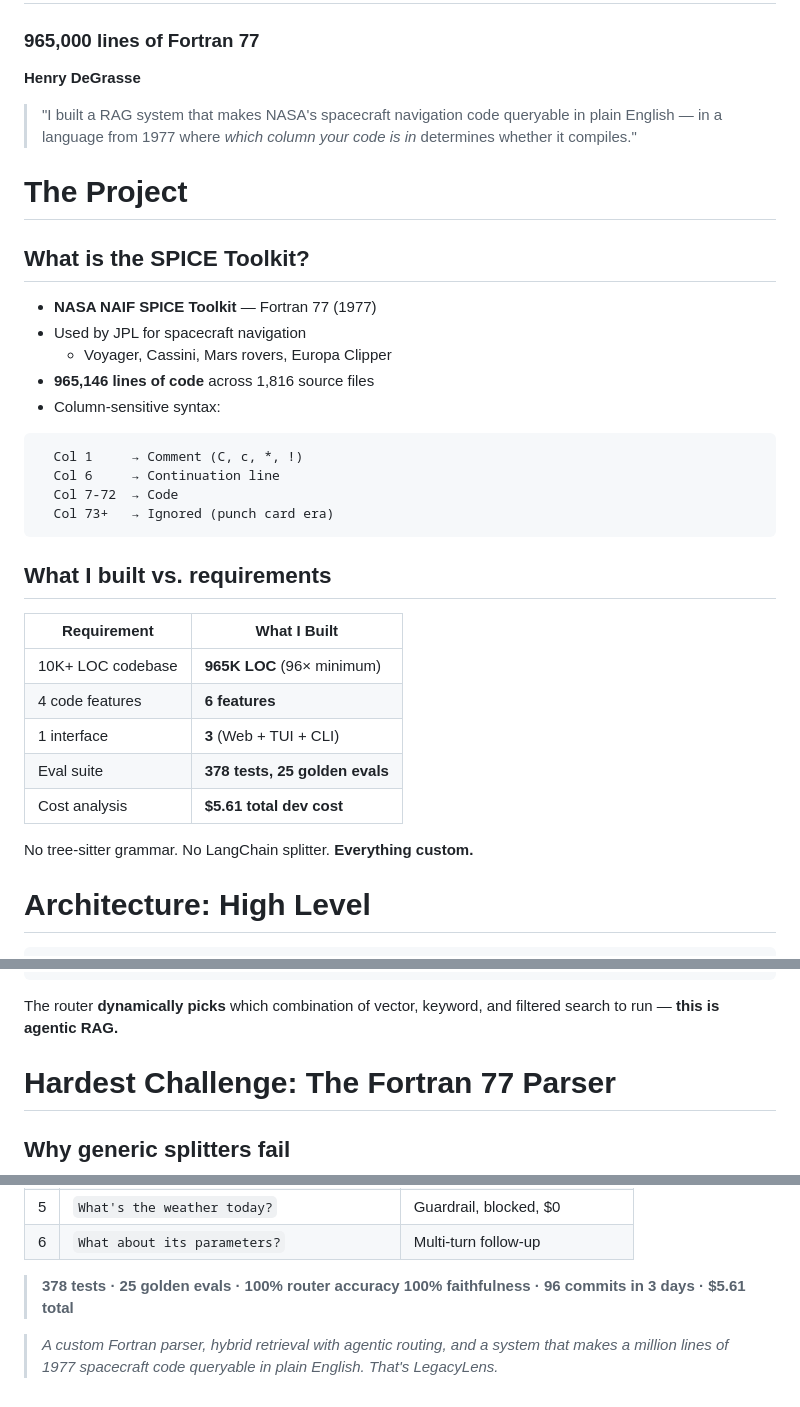
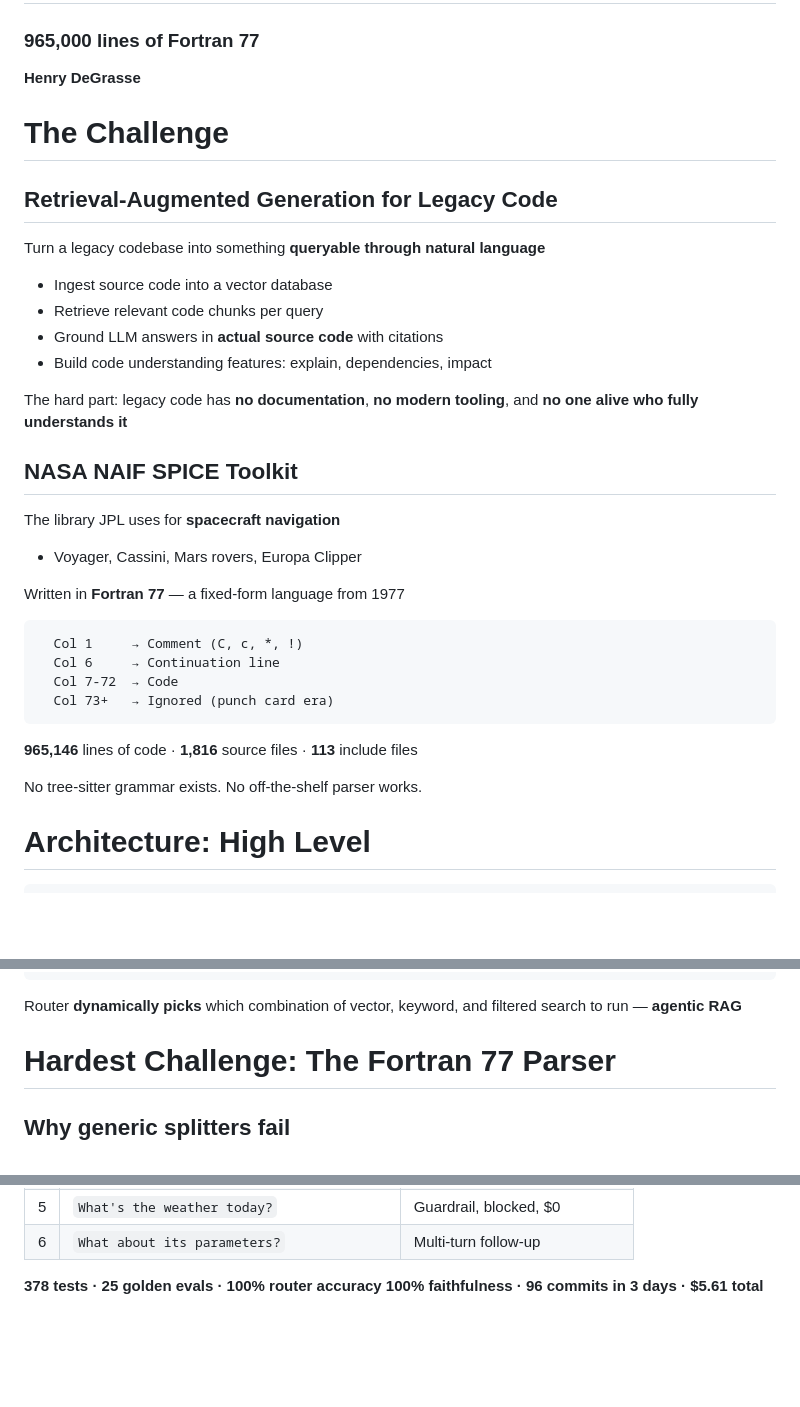
Before and after one commit to HenryDeGrasse/LegacyLens, a Markdown page: presentation.md, 3 parts joined by grey strips. Rendered like a GitHub page; blank space fills up the shorter version.

Commit message:
docs: clean up presentation — RAG intro slide, remove talk tracks

````diff
--- a/presentation.md
+++ b/presentation.md
@@ -6,23 +6,30 @@
 
 **Henry DeGrasse**
 
+<!-- end_slide -->
+
+# The Challenge
+
+## Retrieval-Augmented Generation for Legacy Code
+
+Turn a legacy codebase into something **queryable through natural language**
+
+- Ingest source code into a vector database
+- Retrieve relevant code chunks per query
+- Ground LLM answers in **actual source code** with citations
+- Build code understanding features: explain, dependencies, impact
+
+The hard part: legacy code has **no documentation**, **no modern tooling**,
+and **no one alive who fully understands it**
+
 <!-- pause -->
 
-> "I built a RAG system that makes NASA's spacecraft navigation code
-> queryable in plain English — in a language from 1977 where
-> *which column your code is in* determines whether it compiles."
+## NASA NAIF SPICE Toolkit
 
-<!-- end_slide -->
+The library JPL uses for **spacecraft navigation**
+  - Voyager, Cassini, Mars rovers, Europa Clipper
 
-# The Project
-
-## What is the SPICE Toolkit?
-
-- **NASA NAIF SPICE Toolkit** — Fortran 77 (1977)
-- Used by JPL for spacecraft navigation
-  - Voyager, Cassini, Mars rovers, Europa Clipper
-- **965,146 lines of code** across 1,816 source files
-- Column-sensitive syntax:
+Written in **Fortran 77** — a fixed-form language from 1977
 
 ```
   Col 1     → Comment (C, c, *, !)
@@ -31,19 +38,9 @@
   Col 73+   → Ignored (punch card era)
 ```
 
-<!-- pause -->
+**965,146** lines of code · **1,816** source files · **113** include files
 
-## What I built vs. requirements
-
-| Requirement              | What I Built                 |
-|--------------------------|------------------------------|
-| 10K+ LOC codebase       | **965K LOC** (96× minimum)   |
-| 4 code features          | **6 features**               |
-| 1 interface              | **3** (Web + TUI + CLI)      |
-| Eval suite               | **378 tests, 25 golden evals** |
-| Cost analysis            | **$5.61 total dev cost**     |
-
-No tree-sitter grammar. No LangChain splitter. **Everything custom.**
+No tree-sitter grammar exists. No off-the-shelf parser works.
 
 <!-- end_slide -->
 
@@ -122,8 +119,8 @@ No tree-sitter grammar. No LangChain splitter. **Everything custom.**
   └────────────────────┘  └───────────────────┘
 ```
 
-The router **dynamically picks** which combination of vector,
-keyword, and filtered search to run — **this is agentic RAG.**
+Router **dynamically picks** which combination of vector,
+keyword, and filtered search to run — **agentic RAG**
 
 <!-- end_slide -->
 
@@ -196,9 +193,5 @@ keyword, and filtered search to run — **this is agentic RAG.**
 
 <!-- pause -->
 
-> **378 tests · 25 golden evals · 100% router accuracy**
-> **100% faithfulness · 96 commits in 3 days · $5.61 total**
-
-> *A custom Fortran parser, hybrid retrieval with agentic routing,*
-> *and a system that makes a million lines of 1977 spacecraft code*
-> *queryable in plain English. That's LegacyLens.*
+**378 tests · 25 golden evals · 100% router accuracy
+100% faithfulness · 96 commits in 3 days · $5.61 total**
````
